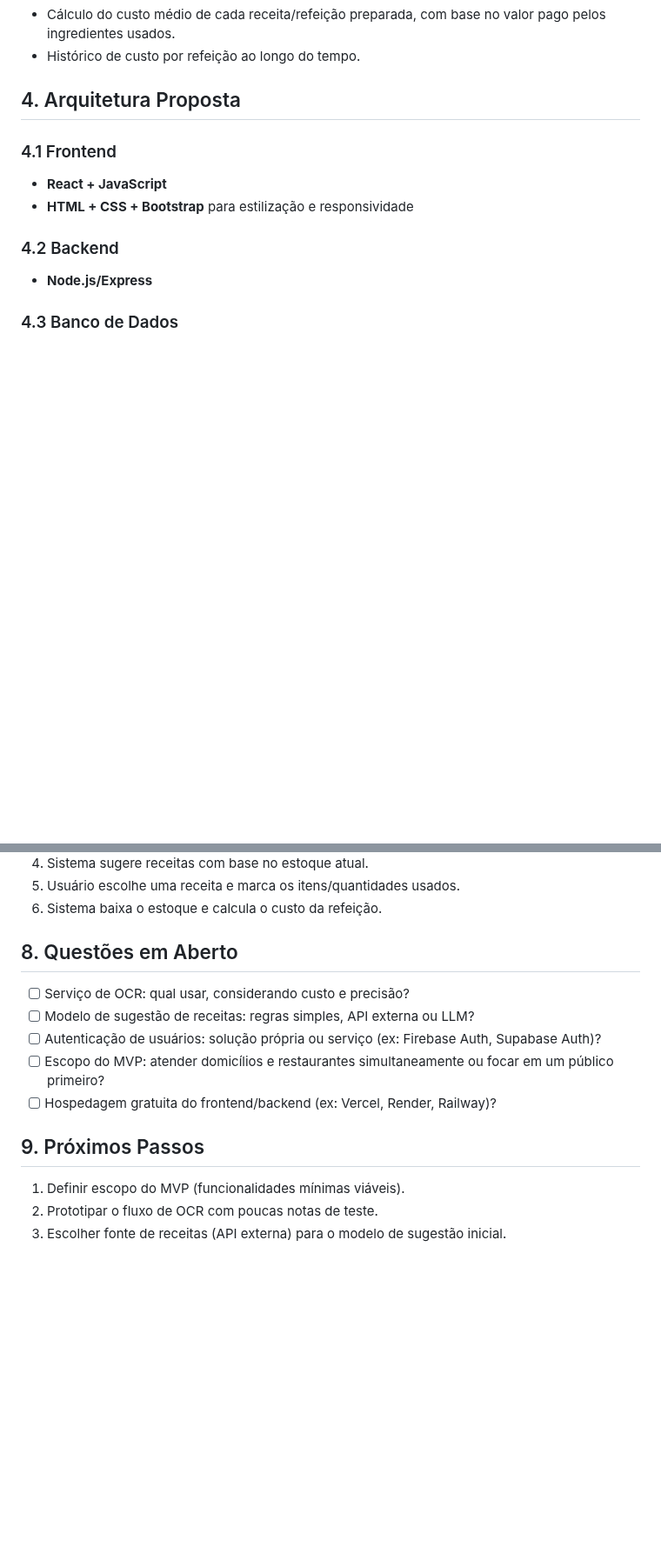
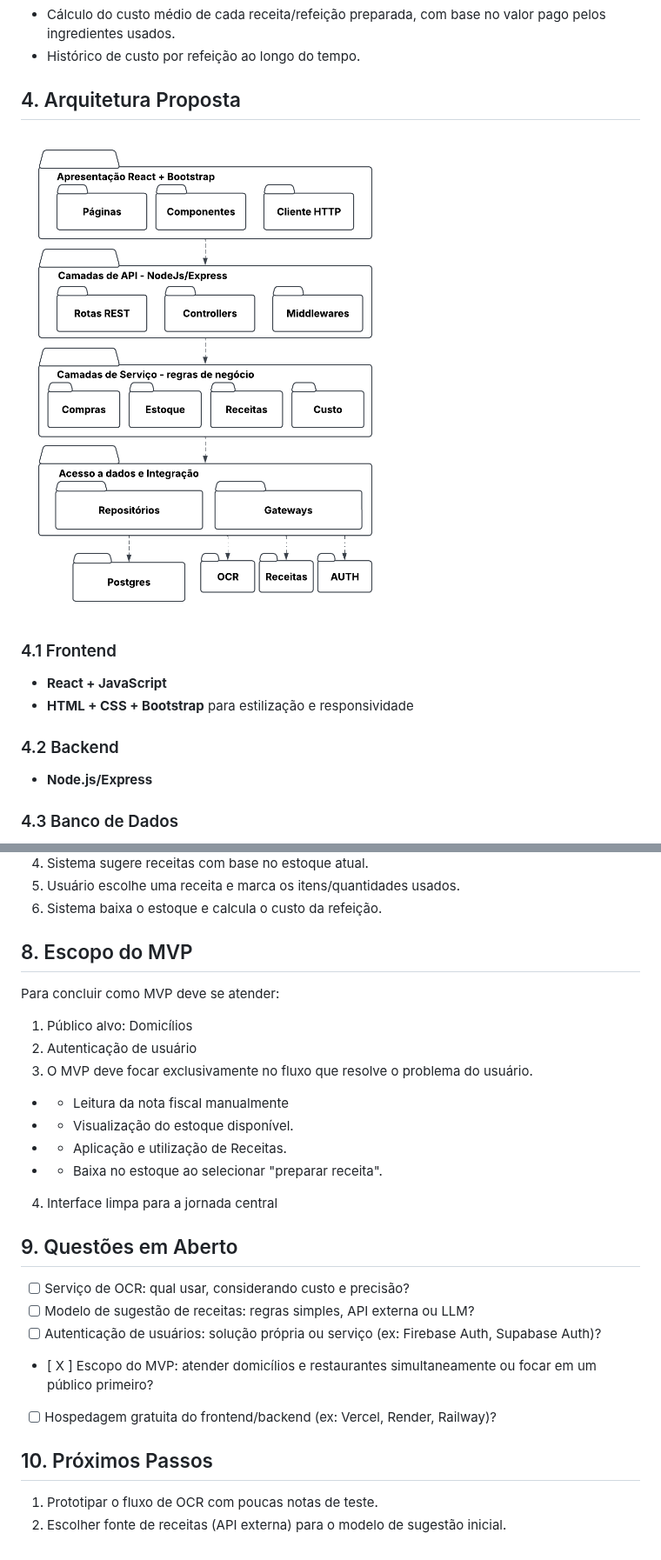
Before and after one commit to ZVSCR/Conserva, a Markdown page: README.md, 2 parts joined by grey strips. Shown at 87% size. Rendered like a GitHub page; pictures changed too: Diagrama_arquitetura.png (added); blank space fills up the shorter version.

Commit message:
[fix] adicionado diagrama de arquitetura e mudanças no escopo

```diff
--- a/README.md
+++ b/README.md
@@ -40,6 +40,8 @@ O usuário fotografa a nota fiscal de uma compra; o sistema reconhece os itens,
 - Histórico de custo por refeição ao longo do tempo.
 
 ## 4. Arquitetura Proposta
+
+![Diagrama de Arquitetura em Camadas](./Diagrama_arquitetura.png)
 
 ### 4.1 Frontend
 - **React + JavaScript**
@@ -101,16 +103,33 @@ ReceitaPreparadaEstoque
 5. Usuário escolhe uma receita e marca os itens/quantidades usados.
 6. Sistema baixa o estoque e calcula o custo da refeição.
 
-## 8. Questões em Aberto
+## 8. Escopo do MVP
+
+Para concluir como MVP deve se atender:
+
+1. Público alvo: Domicílios
+2. Autenticação de usuário
+3. O MVP deve focar exclusivamente no fluxo que resolve o problema do usuário.
+
+- - Leitura da nota fiscal manualmente
+
+- - Visualização do estoque disponível.
+
+- - Aplicação e utilização de Receitas.
+
+- - Baixa no estoque ao selecionar "preparar receita".
+
+4. Interface limpa para a jornada central
+
+## 9. Questões em Aberto
 
 - [ ] Serviço de OCR: qual usar, considerando custo e precisão?
 - [ ] Modelo de sugestão de receitas: regras simples, API externa ou LLM?
 - [ ] Autenticação de usuários: solução própria ou serviço (ex: Firebase Auth, Supabase Auth)?
-- [ ] Escopo do MVP: atender domicílios e restaurantes simultaneamente ou focar em um público primeiro?
+- [ X ] Escopo do MVP: atender domicílios e restaurantes simultaneamente ou focar em um público primeiro?
 - [ ] Hospedagem gratuita do frontend/backend (ex: Vercel, Render, Railway)?
 
-## 9. Próximos Passos
+## 10. Próximos Passos
 
-1. Definir escopo do MVP (funcionalidades mínimas viáveis).
-2. Prototipar o fluxo de OCR com poucas notas de teste.
-3. Escolher fonte de receitas (API externa) para o modelo de sugestão inicial.
+1. Prototipar o fluxo de OCR com poucas notas de teste.
+2. Escolher fonte de receitas (API externa) para o modelo de sugestão inicial.
```
